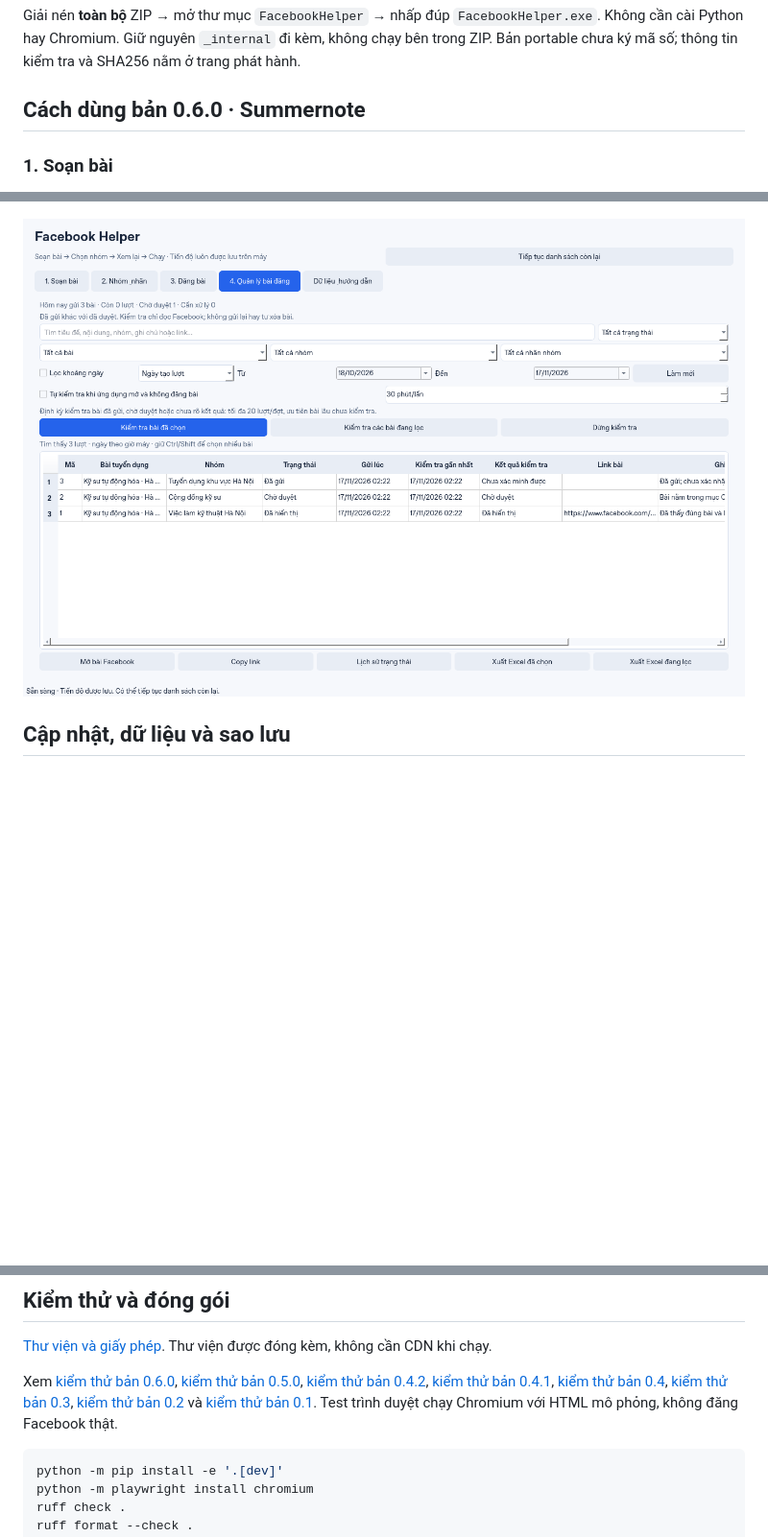
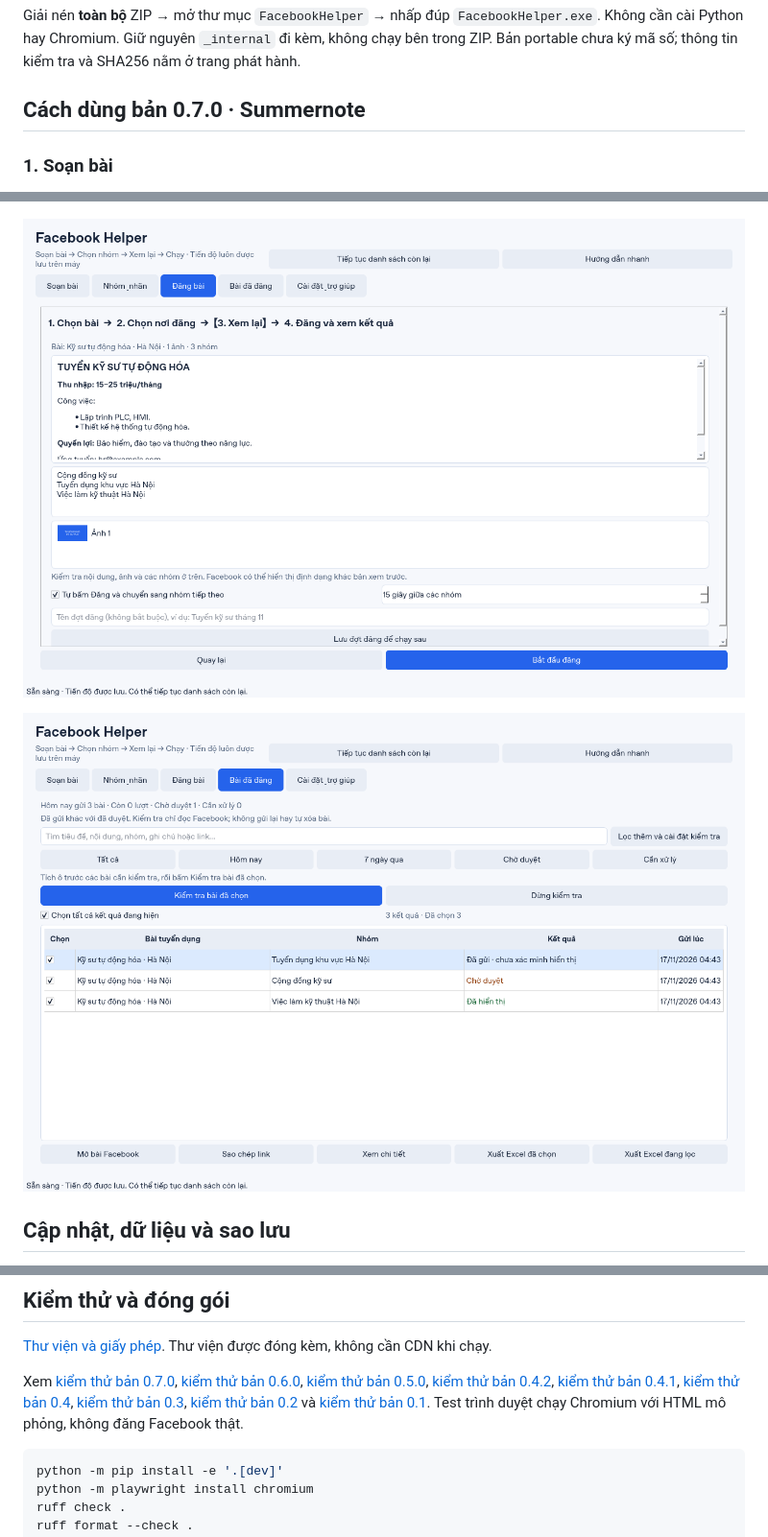
Before and after one commit to Trung27012003/facebook-helper, a Markdown page: README.md, 3 parts joined by grey strips. Shown at 96% size. GitHub-like rendering; pictures changed too: docs/images/manager-v0.7.png (added), docs/images/review-v0.7.png (added); blank space fills up the shorter version.

````diff
--- a/README.md
+++ b/README.md
@@ -8,7 +8,7 @@
 
 Giải nén **toàn bộ** ZIP → mở thư mục `FacebookHelper` → nhấp đúp `FacebookHelper.exe`. Không cần cài Python hay Chromium. Giữ nguyên `_internal` đi kèm, không chạy bên trong ZIP. Bản portable chưa ký mã số; thông tin kiểm tra và SHA256 nằm ở trang phát hành.
 
-## Cách dùng bản 0.6.0 · Summernote
+## Cách dùng bản 0.7.0 · Summernote
 
 ### 1. Soạn bài
 
@@ -79,7 +89,9 @@ Mở **Link bài, trạng thái & ảnh minh chứng** bên dưới bảng. Dán
 
 ![Soạn bài theo bố cục tuyển dụng](docs/images/editor-v0.4.png)
 
-![Quản lý bài đăng, tìm từ khóa và lọc ngày](docs/images/manager-v0.6.png)
+![Xem lại bài và nhóm trước khi bắt đầu](docs/images/review-v0.7.png)
+
+![Bảng kết quả gọn, tích chọn nhiều bài](docs/images/manager-v0.7.png)
 
 ## Cập nhật, dữ liệu và sao lưu
 
@@ -124,7 +136,7 @@ Vẫn dừng khi ô trống, thiếu tệp ảnh, sai nhóm, Facebook báo lỗi
 
 [Thư viện và giấy phép](docs/THIRD-PARTY.md). Thư viện được đóng kèm, không cần CDN khi chạy.
 
-Xem [kiểm thử bản 0.6.0](docs/TESTING-v0.6.0.md), [kiểm thử bản 0.5.0](docs/TESTING-v0.5.0.md), [kiểm thử bản 0.4.2](docs/TESTING-v0.4.2.md), [kiểm thử bản 0.4.1](docs/TESTING-v0.4.1.md), [kiểm thử bản 0.4](docs/TESTING-v0.4.md), [kiểm thử bản 0.3](docs/TESTING-v0.3.md), [kiểm thử bản 0.2](docs/TESTING-v0.2.md) và [kiểm thử bản 0.1](docs/TESTING.md). Test trình duyệt chạy Chromium với HTML mô phỏng, không đăng Facebook thật.
+Xem [kiểm thử bản 0.7.0](docs/TESTING-v0.7.0.md), [kiểm thử bản 0.6.0](docs/TESTING-v0.6.0.md), [kiểm thử bản 0.5.0](docs/TESTING-v0.5.0.md), [kiểm thử bản 0.4.2](docs/TESTING-v0.4.2.md), [kiểm thử bản 0.4.1](docs/TESTING-v0.4.1.md), [kiểm thử bản 0.4](docs/TESTING-v0.4.md), [kiểm thử bản 0.3](docs/TESTING-v0.3.md), [kiểm thử bản 0.2](docs/TESTING-v0.2.md) và [kiểm thử bản 0.1](docs/TESTING.md). Test trình duyệt chạy Chromium với HTML mô phỏng, không đăng Facebook thật.
 
 ```bash
 python -m pip install -e '.[dev]'
````
Also changed, not shown: other parts of README.md (+21 -11 lines), docs/TESTING-v0.7.0.md (added, +25 -0 lines), packaging/RELEASE_NOTES.md (+10 -11 lines), 15 other files.
